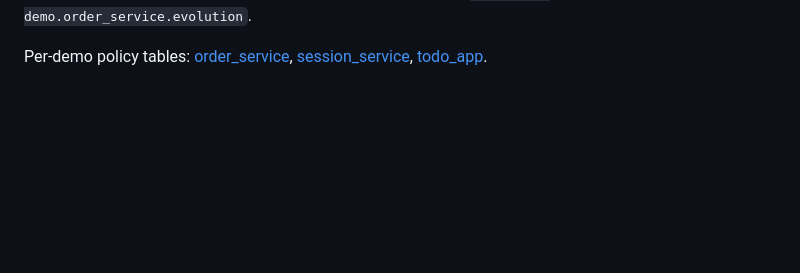
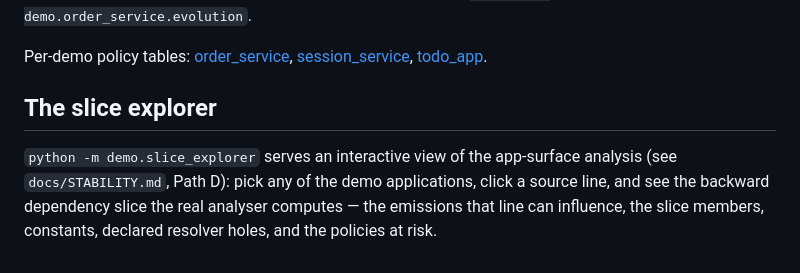
Before and after one commit to moraneus/behave-rv, a Markdown page: demo/README.md, the part around the change. GitHub-like rendering; blank space fills up the shorter version.

```diff
--- a/demo/README.md
+++ b/demo/README.md
@@ -89,3 +89,11 @@ and run `python -m demo.order_service.evolution`.
 
 Per-demo policy tables: [order_service](order_service/README.md),
 [session_service](session_service/README.md), [todo_app](todo_app/README.md).
+
+## The slice explorer
+
+`python -m demo.slice_explorer` serves an interactive view of the app-surface
+analysis (see `docs/STABILITY.md`, Path D): pick any of the demo applications,
+click a source line, and see the backward dependency slice the real analyser
+computes — the emissions that line can influence, the slice members,
+constants, declared resolver holes, and the policies at risk.
```
Also changed, not shown: docs/GUIDE.md (+11 -0 lines), docs/STABILITY.md (+59 -0 lines), docs/images/slice-explorer.png (added), 2 other files.
